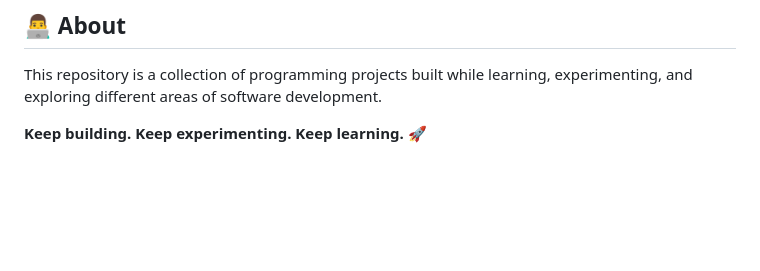
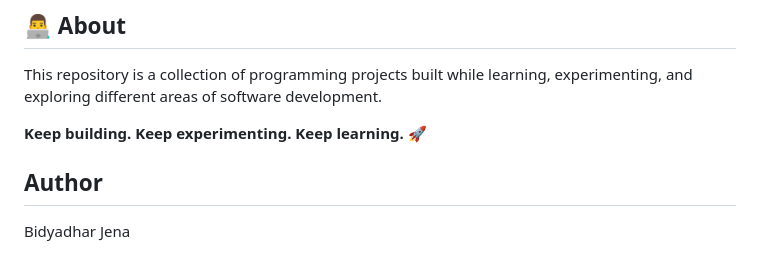
Before and after one commit to Bidyadhar-Jena/CodecTechnologies_AI-Chat-BOT, a Markdown page: README.md, the part around the change. Rendered like a GitHub page; blank space fills up the shorter version.

```diff
--- a/README.md
+++ b/README.md
@@ -164,3 +164,6 @@ Then follow the individual project's instructions, dependencies, and run command
 This repository is a collection of programming projects built while learning, experimenting, and exploring different areas of software development.
 
 **Keep building. Keep experimenting. Keep learning. 🚀**
+
+## Author
+Bidyadhar Jena
```
